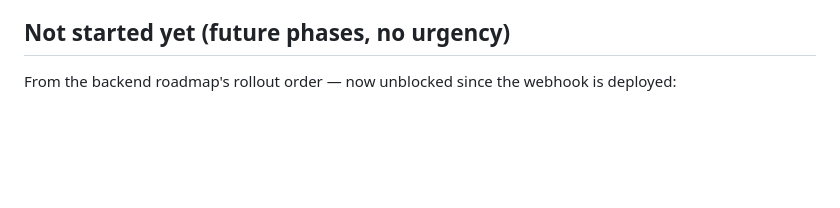
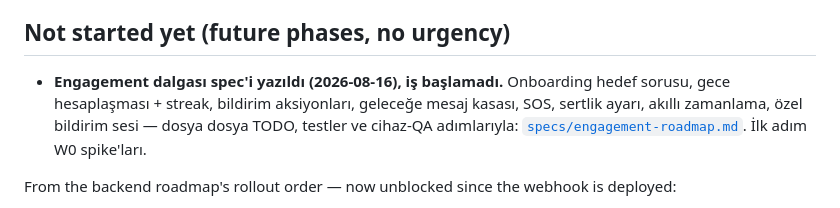
Before and after one commit to mhmmdglc/drift-stop, a Markdown page: .claude/docs/TODO.md, the part around the change. Rendered like a GitHub page; blank space fills up the shorter version.

Commit message:
docs: engagement roadmap spec — 8 features as file-level TODOs in 3 waves
Co-Authored-By: Claude Fable 5 <noreply@anthropic.com>

```diff
--- a/.claude/docs/TODO.md
+++ b/.claude/docs/TODO.md
@@ -256,6 +256,11 @@ User demanded a real monetization funnel ("how will we sell subscriptions?"). No
 
 ## Not started yet (future phases, no urgency)
 
+- **Engagement dalgası spec'i yazıldı (2026-08-16), iş başlamadı.** Onboarding hedef sorusu, gece
+  hesaplaşması + streak, bildirim aksiyonları, geleceğe mesaj kasası, SOS, sertlik ayarı, akıllı
+  zamanlama, özel bildirim sesi — dosya dosya TODO, testler ve cihaz-QA adımlarıyla:
+  [`specs/engagement-roadmap.md`](../../specs/engagement-roadmap.md). İlk adım W0 spike'ları.
+
 From the backend roadmap's rollout order — now unblocked since the webhook is deployed:
 - Cross-device sync (favorites + settings + streak)
 - Ritual layer (streak, notes/reflection, weekly summary)
```
Also changed, not shown: specs/engagement-roadmap.md (added, +500 -0 lines).
